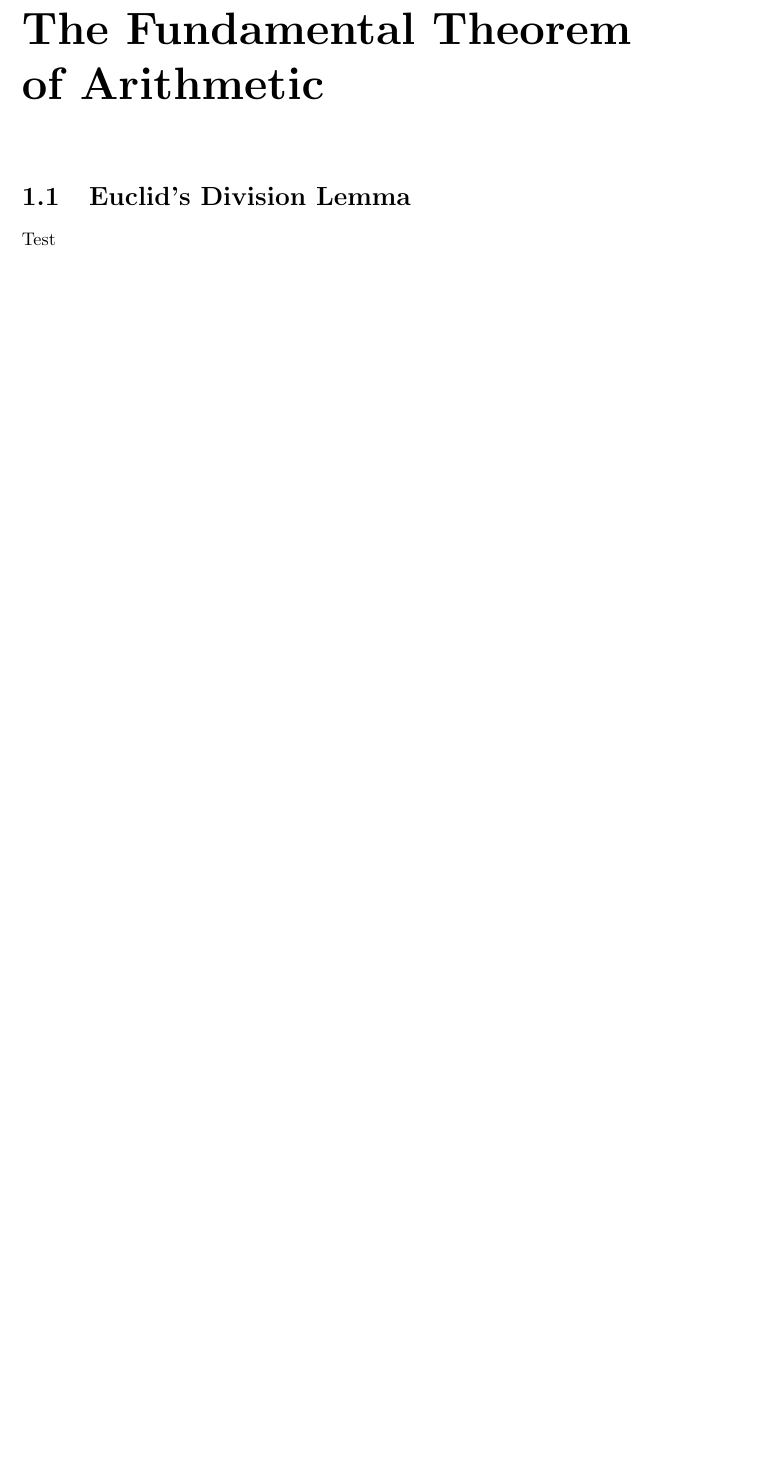
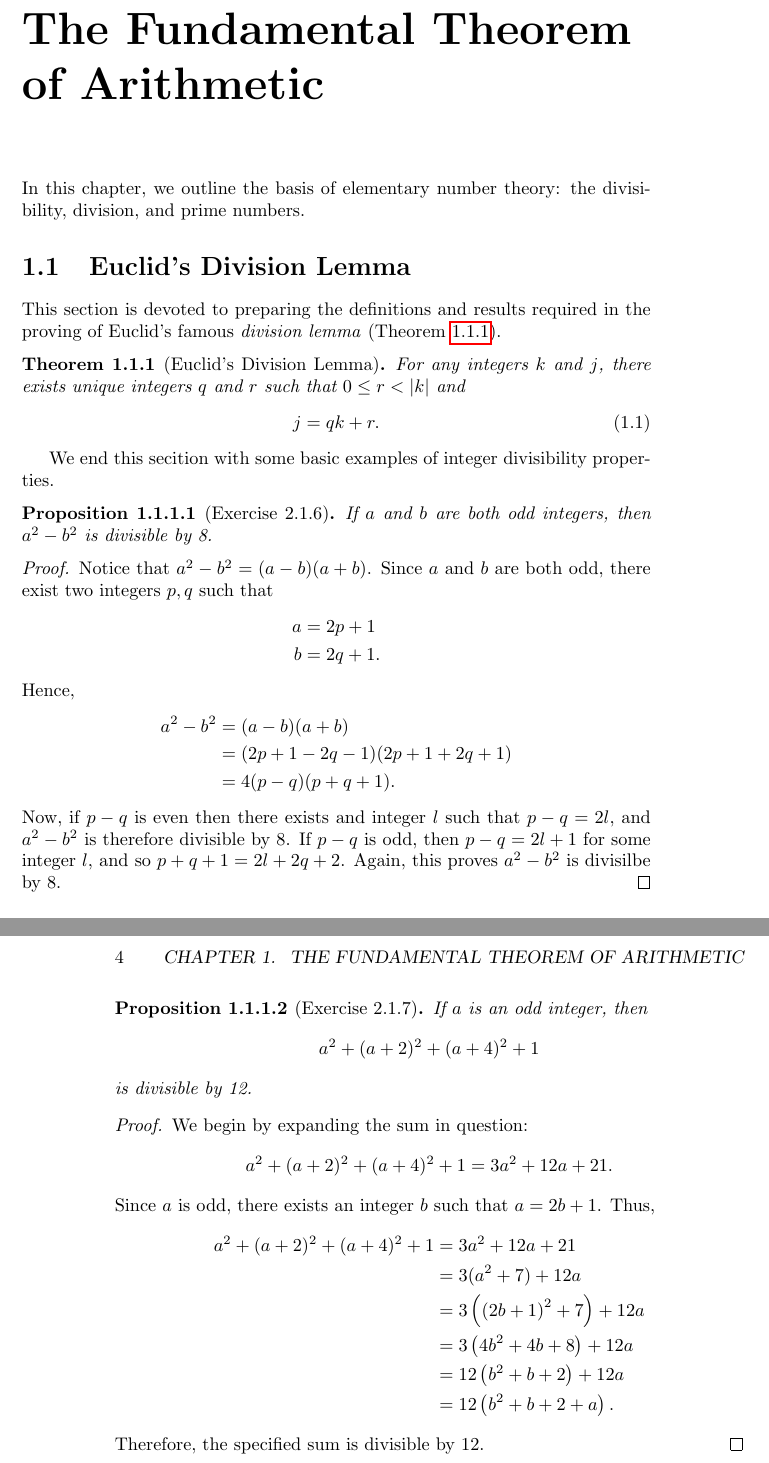
Before and after one commit to pateryan/number_theory_notes, a LaTeX book (main.tex, which reads fundamental_theorem_of_arithmetic.tex): part of page 3 of 3 before the commit and two parts of pages 3 and 4 of 4 after it, the two joined at a grey line, cut so that both start at the same text, the shorter picture padded with empty space. Compiled offline with pdfLaTeX.

Commit message:
Add examples of divisibility and split into separate chapter file

```diff
--- /dev/null
+++ b/fundamental_theorem_of_arithmetic.tex
@@ -0,0 +1,51 @@
+\chapter{The Fundamental Theorem of Arithmetic}
+
+In this chapter, we outline the basis of elementary number theory: the divisibility, division, and prime numbers.
+
+\section{Euclid's Division Lemma}
+
+This section is devoted to preparing the definitions and results required in the proving of Euclid's famous \textit{division lemma} (\Cref{thm:euclid_lemma}).
+
+\begin{theorem}[Euclid's Division Lemma]\label{thm:euclid_lemma}
+	For any integers $k$ and $j$, there exists unique integers $q$ and $r$ such that $0 \leq r < |k|$ and
+	\begin{equation}
+		j = qk + r.
+	\end{equation}
+\end{theorem}
+
+
+We end this secition with some basic examples of integer divisibility properties.
+
+\begin{proposition}[Exercise 2.1.6]
+	If $a$ and $b$ are both odd integers, then $a^2 - b^2$ is divisible by 8.
+\end{proposition}
+\begin{proof}
+	Notice that $a^2 - b^2 = (a - b)(a + b)$. Since $a$ and $b$ are both odd, there exist two integers $p, q$ such that
+	\begin{align*}
+		a &= 2p + 1\\
+		b &= 2q + 1.
+	\end{align*}
+	Hence,
+	\begin{align*}
+		a^2 - b^2 &= (a - b)(a + b)\\
+		&= (2p + 1 - 2q - 1)(2p + 1 + 2q + 1)\\
+		&= 4(p - q)(p + q + 1).
+	\end{align*}
+	Now, if $p - q$ is even then there exists and integer $l$ such that $p - q = 2l$, and $a^2 - b^2$ is therefore divisible by $8$. If $p - q$ is odd, then $p - q = 2l + 1$ for some integer $l$, and so $p + q + 1 = 2l + 2q + 2$. Again, this proves $a^2 - b^2$ is divisilbe by $8$.
+\end{proof}
+
+\begin{proposition}[Exercise 2.1.7]
+	If $a$ is an odd integer, then $$a^2 + (a + 2)^2 + (a + 4)^2 + 1$$ is divisible by 12.
+\end{proposition}
+\begin{proof}
+	We begin by expanding the sum in question: $$a^2 + (a + 2)^2 + (a + 4)^2 + 1 = 3a^2 + 12a + 21.$$ Since $a$ is odd, there exists an integer $b$ such that $a = 2b + 1$. Thus,
+	\begin{align*}
+		a^2 + (a + 2)^2 + (a + 4)^2 + 1 &= 3a^2 + 12a + 21\\
+		&= 3(a^2 + 7) + 12a\\
+		&= 3\left(\left(2b + 1\right)^2 + 7\right) + 12a\\
+		&= 3\left(4b^2 + 4b + 8\right) + 12a\\
+		&= 12\left(b^2 + b + 2\right) + 12a\\
+		&= 12\left(b^2 + b + 2 + a\right).
+	\end{align*}
+	Therefore, the specified sum is divisible by 12.
+\end{proof}
--- a/main.tex
+++ b/main.tex
@@ -2,3 +12,5 @@
+\newtheorem{proposition}{Proposition}[theorem]
+
 
 \title{Number Theory Notes}
 \date{\today}
@@ -7,10 +19,6 @@
 \begin{document}
 \maketitle
 
-\chapter{The Fundamental Theorem of Arithmetic}
-
-\section{Euclid's Division Lemma}
-
-Test
+\input{fundamental_theorem_of_arithmetic}
 
 \end{document}
```
Also changed, not shown: main.tex (10 more changed lines), 1 other file.
